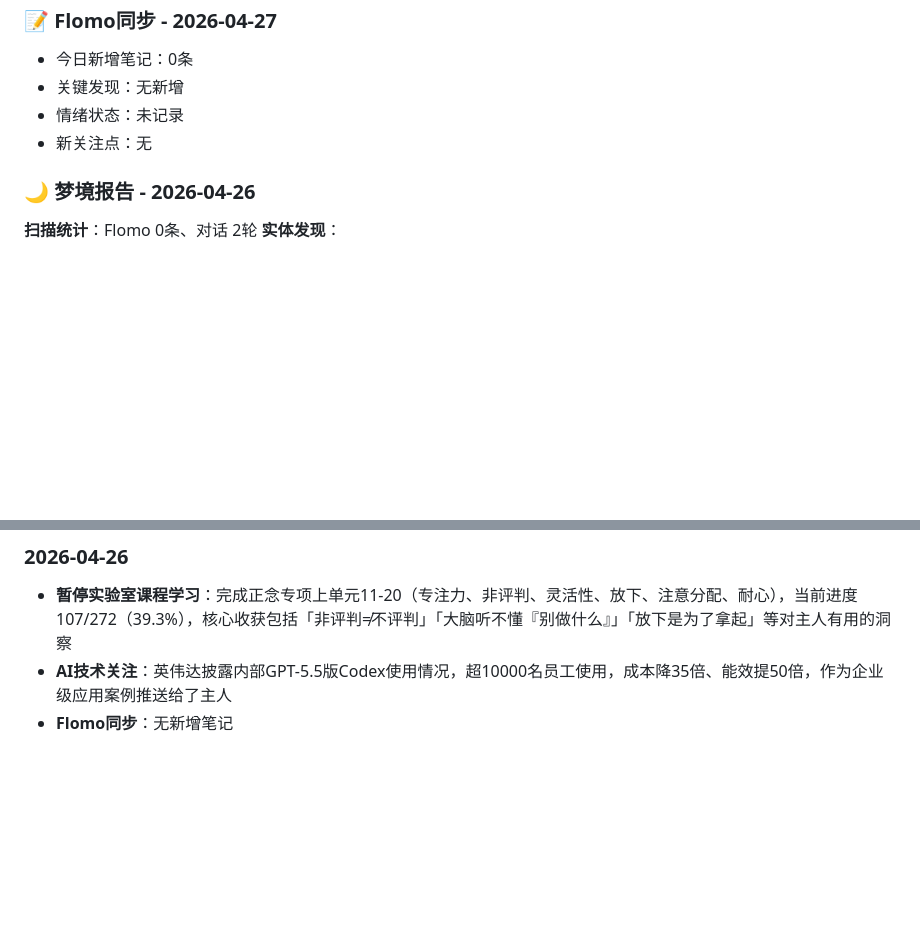
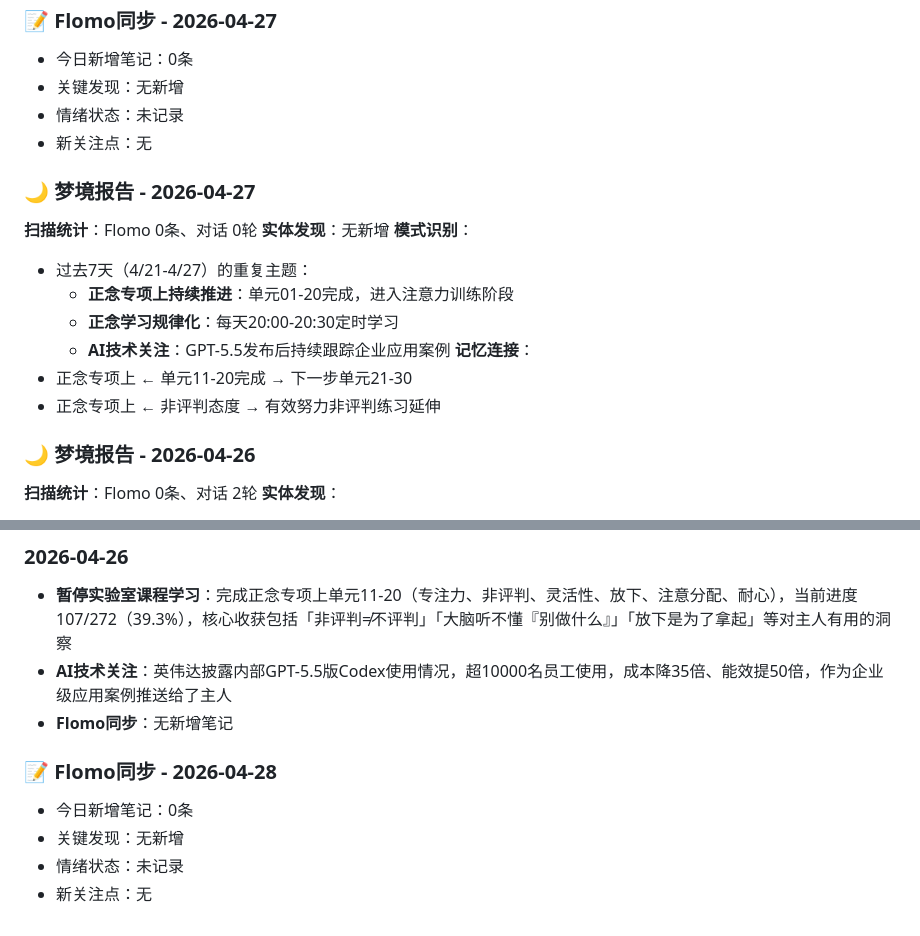
Before and after one commit to BBSQQ/long-memory-from-coze, a Markdown page: MEMORY.md, 2 parts joined by grey strips. Rendered like a GitHub page; blank space fills up the shorter version.

Commit message:
更新记忆数据 - 2026-04-28

```diff
--- a/MEMORY.md
+++ b/MEMORY.md
@@ -313,6 +313,18 @@
 - 情绪状态：未记录
 - 新关注点：无
 
+### 🌙 梦境报告 - 2026-04-27
+**扫描统计**：Flomo 0条、对话 0轮
+**实体发现**：无新增
+**模式识别**：
+- 过去7天（4/21-4/27）的重复主题：
+  - **正念专项上持续推进**：单元01-20完成，进入注意力训练阶段
+  - **正念学习规律化**：每天20:00-20:30定时学习
+  - **AI技术关注**：GPT-5.5发布后持续跟踪企业应用案例
+**记忆连接**：
+- 正念专项上 ← 单元11-20完成 → 下一步单元21-30
+- 正念专项上 ← 非评判态度 → 有效努力非评判练习延伸
+
 ### 🌙 梦境报告 - 2026-04-26
 **扫描统计**：Flomo 0条、对话 2轮
 **实体发现**：
@@ -510,3 +522,10 @@
 - **暂停实验室课程学习**：完成正念专项上单元11-20（专注力、非评判、灵活性、放下、注意分配、耐心），当前进度107/272（39.3%），核心收获包括「非评判≠不评判」「大脑听不懂『别做什么』」「放下是为了拿起」等对主人有用的洞察
 - **AI技术关注**：英伟达披露内部GPT-5.5版Codex使用情况，超10000名员工使用，成本降35倍、能效提50倍，作为企业级应用案例推送给了主人
 - **Flomo同步**：无新增笔记
+
+
+### 📝 Flomo同步 - 2026-04-28
+- 今日新增笔记：0条
+- 关键发现：无新增
+- 情绪状态：未记录
+- 新关注点：无
```
